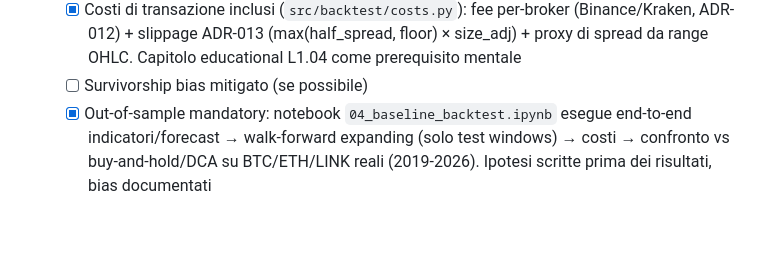
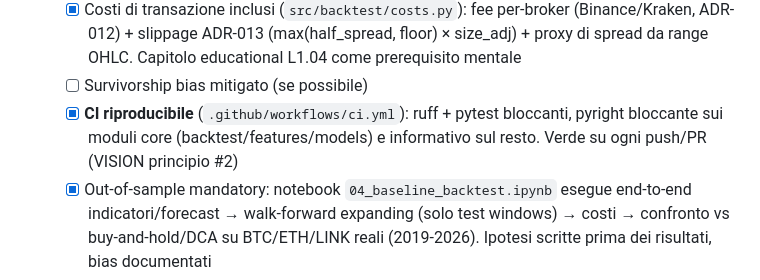
Before and after one commit to cirobarone78/Snake, a Markdown page: ROADMAP.md, the part around the change. GitHub-like rendering; blank space fills up the shorter version.

```diff
--- a/ROADMAP.md
+++ b/ROADMAP.md
@@ -131,6 +131,9 @@ La Fase 1 ha prodotto tre osservazioni che vincolano la Fase 2:
     (max(half_spread, floor) × size_adj) + proxy di spread da range OHLC.
     Capitolo educational L1.04 come prerequisito mentale
   - [ ] Survivorship bias mitigato (se possibile)
+  - [x] **CI riproducibile** (`.github/workflows/ci.yml`): ruff + pytest
+    bloccanti, pyright bloccante sui moduli core (backtest/features/models)
+    e informativo sul resto. Verde su ogni push/PR (VISION principio #2)
   - [x] Out-of-sample mandatory: notebook `04_baseline_backtest.ipynb`
     esegue end-to-end indicatori/forecast → walk-forward expanding (solo
     test windows) → costi → confronto vs buy-and-hold/DCA su BTC/ETH/LINK
```
Also changed, not shown: STATUS.md (+38 -2 lines).
